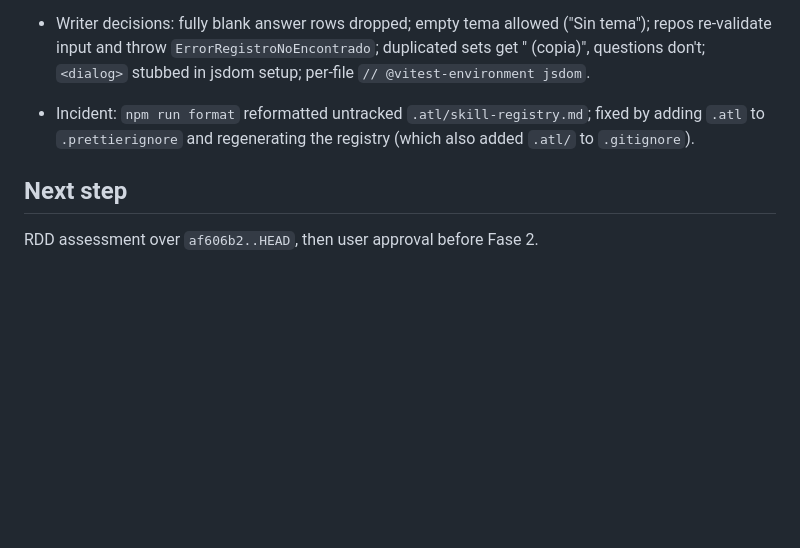
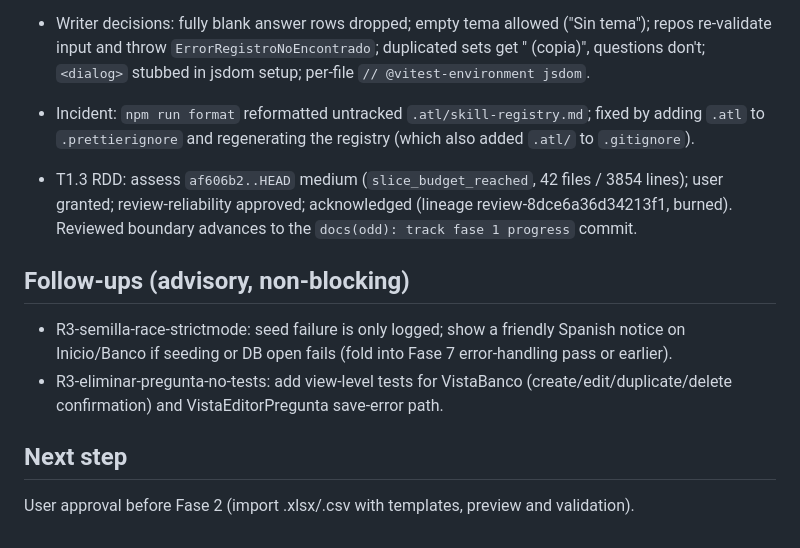
Before and after one commit to sergiodev3/juego-top-respuestas, a Markdown page: odd/tasks/fase-1-banco.md, the part around one of its changes. GitHub-like rendering; blank space fills up the shorter version.

Commit message:
docs(odd): record fase 1 review outcome

```diff
--- a/odd/tasks/fase-1-banco.md
+++ b/odd/tasks/fase-1-banco.md
@@ -49,6 +49,13 @@ Runner: Vitest. RED → GREEN for repository behavior, seed idempotency, schema
 - Writer decisions: fully blank answer rows dropped; empty tema allowed ("Sin tema"); repos re-validate input and throw `ErrorRegistroNoEncontrado`; duplicated sets get " (copia)", questions don't; `<dialog>` stubbed in jsdom setup; per-file `// @vitest-environment jsdom`.
 - Incident: `npm run format` reformatted untracked `.atl/skill-registry.md`; fixed by adding `.atl` to `.prettierignore` and regenerating the registry (which also added `.atl/` to `.gitignore`).
 
+- T1.3 RDD: assess `af606b2..HEAD` medium (`slice_budget_reached`, 42 files / 3854 lines); user granted; review-reliability approved; acknowledged (lineage review-8dce6a36d34213f1, burned). Reviewed boundary advances to the `docs(odd): track fase 1 progress` commit.
+
+## Follow-ups (advisory, non-blocking)
+
+- R3-semilla-race-strictmode: seed failure is only logged; show a friendly Spanish notice on Inicio/Banco if seeding or DB open fails (fold into Fase 7 error-handling pass or earlier).
+- R3-eliminar-pregunta-no-tests: add view-level tests for VistaBanco (create/edit/duplicate/delete confirmation) and VistaEditorPregunta save-error path.
+
 ## Next step
 
-RDD assessment over `af606b2..HEAD`, then user approval before Fase 2.
+User approval before Fase 2 (import .xlsx/.csv with templates, preview and validation).
```
Also changed, not shown: other parts of odd/tasks/fase-1-banco.md (+1 -1 lines).
